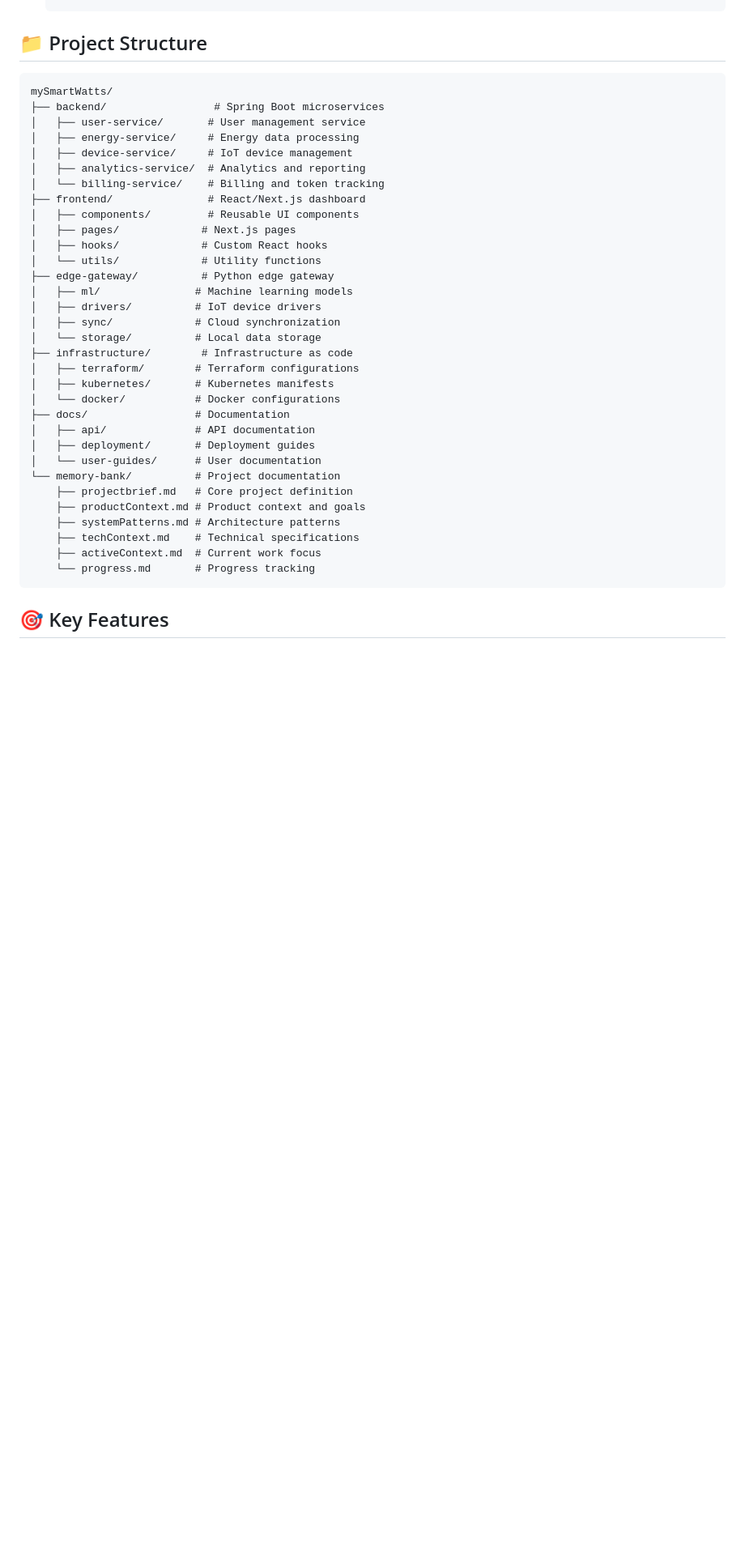
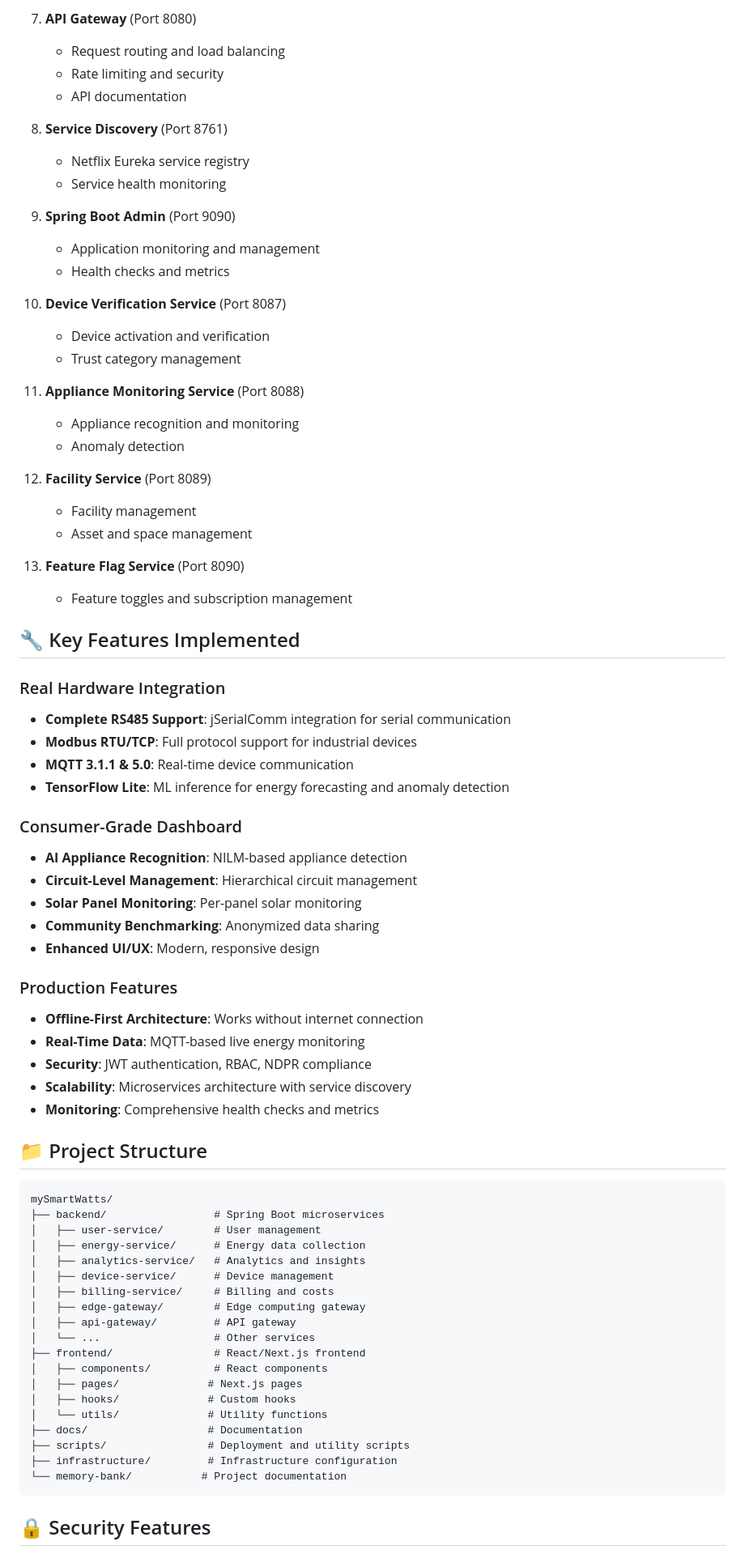
Before and after one commit to smartwatts/SmartWatts, a Markdown page: README.md, the part around one of its changes. Shown at 81% size. Rendered like a GitHub page; blank space fills up the shorter version.

````diff
--- a/README.md
+++ b/README.md
@@ -63,40 +127,76 @@ SmartWatts uses a hybrid edge-cloud architecture:
+7. **API Gateway** (Port 8080)
+   - Request routing and load balancing
+   - Rate limiting and security
+   - API documentation
+
+8. **Service Discovery** (Port 8761)
+   - Netflix Eureka service registry
+   - Service health monitoring
+
+9. **Spring Boot Admin** (Port 9090)
+   - Application monitoring and management
+   - Health checks and metrics
+
+10. **Device Verification Service** (Port 8087)
+    - Device activation and verification
+    - Trust category management
+
+11. **Appliance Monitoring Service** (Port 8088)
+    - Appliance recognition and monitoring
+    - Anomaly detection
+
+12. **Facility Service** (Port 8089)
+    - Facility management
+    - Asset and space management
+
+13. **Feature Flag Service** (Port 8090)
+    - Feature toggles and subscription management
+
+## 🔧 Key Features Implemented
+
+### Real Hardware Integration
+- **Complete RS485 Support**: jSerialComm integration for serial communication
+- **Modbus RTU/TCP**: Full protocol support for industrial devices
+- **MQTT 3.1.1 & 5.0**: Real-time device communication
+- **TensorFlow Lite**: ML inference for energy forecasting and anomaly detection
+
+### Consumer-Grade Dashboard
+- **AI Appliance Recognition**: NILM-based appliance detection
+- **Circuit-Level Management**: Hierarchical circuit management
+- **Solar Panel Monitoring**: Per-panel solar monitoring
+- **Community Benchmarking**: Anonymized data sharing
+- **Enhanced UI/UX**: Modern, responsive design
+
+### Production Features
+- **Offline-First Architecture**: Works without internet connection
+- **Real-Time Data**: MQTT-based live energy monitoring
+- **Security**: JWT authentication, RBAC, NDPR compliance
+- **Scalability**: Microservices architecture with service discovery
+- **Monitoring**: Comprehensive health checks and metrics
 
 ## 📁 Project Structure
 
 ```
 mySmartWatts/
 ├── backend/                 # Spring Boot microservices
-│   ├── user-service/       # User management service
-│   ├── energy-service/     # Energy data processing
-│   ├── device-service/     # IoT device management
-│   ├── analytics-service/  # Analytics and reporting
-│   └── billing-service/    # Billing and token tracking
-├── frontend/               # React/Next.js dashboard
-│   ├── components/         # Reusable UI components
-│   ├── pages/             # Next.js pages
-│   ├── hooks/             # Custom React hooks
-│   └── utils/             # Utility functions
-├── edge-gateway/          # Python edge gateway
-│   ├── ml/               # Machine learning models
-│   ├── drivers/          # IoT device drivers
-│   ├── sync/             # Cloud synchronization
-│   └── storage/          # Local data storage
-├── infrastructure/        # Infrastructure as code
-│   ├── terraform/        # Terraform configurations
-│   ├── kubernetes/       # Kubernetes manifests
-│   └── docker/           # Docker configurations
-├── docs/                 # Documentation
-│   ├── api/              # API documentation
-│   ├── deployment/       # Deployment guides
-│   └── user-guides/      # User documentation
-└── memory-bank/          # Project documentation
-    ├── projectbrief.md   # Core project definition
-    ├── productContext.md # Product context and goals
-    ├── systemPatterns.md # Architecture patterns
-    ├── techContext.md    # Technical specifications
-    ├── activeContext.md  # Current work focus
-    └── progress.md       # Progress tracking
+│   ├── user-service/        # User management
+│   ├── energy-service/      # Energy data collection
+│   ├── analytics-service/   # Analytics and insights
+│   ├── device-service/      # Device management
+│   ├── billing-service/     # Billing and costs
+│   ├── edge-gateway/        # Edge computing gateway
+│   ├── api-gateway/         # API gateway
+│   └── ...                  # Other services
+├── frontend/                # React/Next.js frontend
+│   ├── components/          # React components
+│   ├── pages/              # Next.js pages
+│   ├── hooks/              # Custom hooks
+│   └── utils/              # Utility functions
+├── docs/                   # Documentation
+├── scripts/                # Deployment and utility scripts
+├── infrastructure/         # Infrastructure configuration
+└── memory-bank/           # Project documentation
 ```
 
-## 🎯 Key Features
+## 🔒 Security Features
 
````
Also changed, not shown: other parts of README.md (+176 -135 lines), FINAL_STATUS.md (added, +75 -0 lines).
